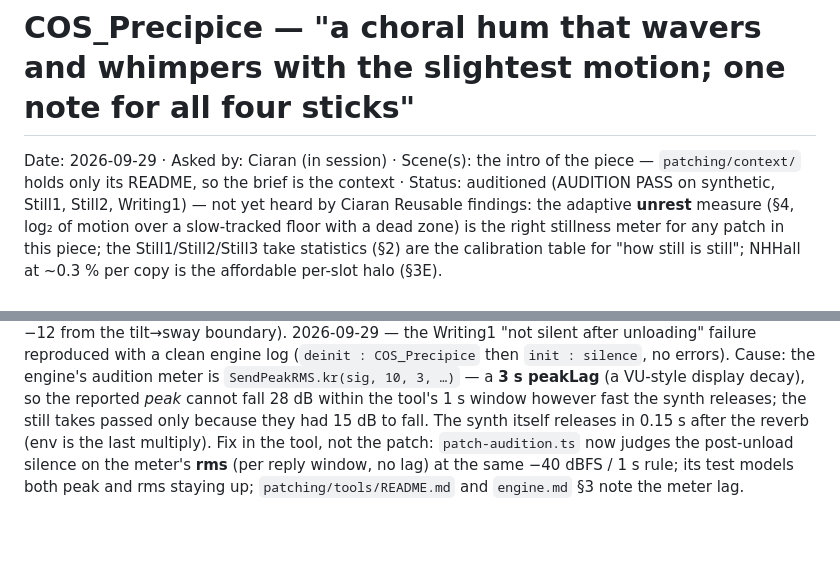
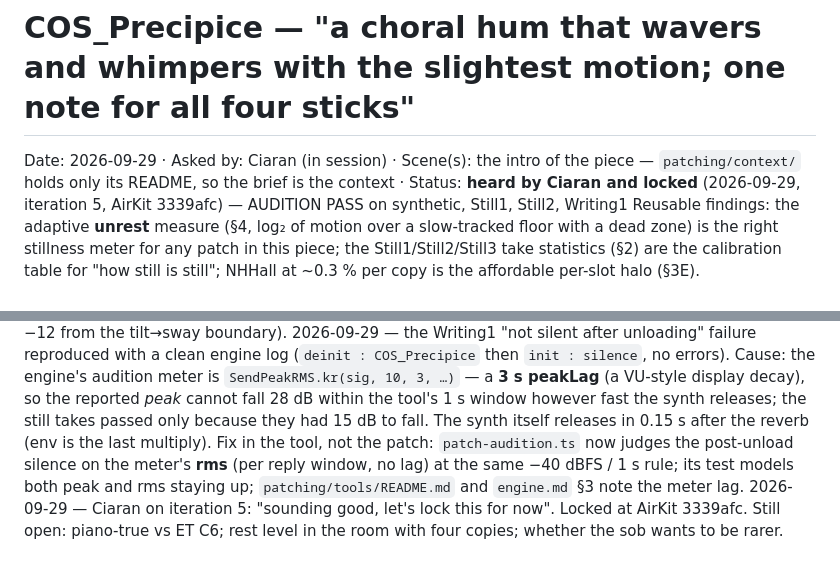
Before and after one commit to ciaranframe/ConditionsOfStillness, a Markdown page: patching/notes/COS_Precipice.md, 2 parts joined by grey strips. Drawn GitHub-style; blank space fills up the shorter version.

Commit message:
patching: COS_Precipice locked by Ciaran at 3339afc (note status)
Co-Authored-By: Claude Fable 5.1 <noreply@anthropic.com>

```diff
--- a/patching/notes/COS_Precipice.md
+++ b/patching/notes/COS_Precipice.md
@@ -1,6 +1,6 @@
 # COS_Precipice — "a choral hum that wavers and whimpers with the slightest motion; one note for all four sticks"
 
-Date: 2026-09-29 · Asked by: Ciaran (in session) · Scene(s): the intro of the piece — `patching/context/` holds only its README, so the brief is the context · Status: auditioned (AUDITION PASS on synthetic, Still1, Still2, Writing1) — not yet heard by Ciaran
+Date: 2026-09-29 · Asked by: Ciaran (in session) · Scene(s): the intro of the piece — `patching/context/` holds only its README, so the brief is the context · Status: **heard by Ciaran and locked** (2026-09-29, iteration 5, AirKit 3339afc) — AUDITION PASS on synthetic, Still1, Still2, Writing1
 Reusable findings: the adaptive **unrest** measure (§4, log₂ of motion over a slow-tracked floor with a dead zone) is the right stillness meter for any patch in this piece; the Still1/Still2/Still3 take statistics (§2) are the calibration table for "how still is still"; NHHall at ~0.3 % per copy is the affordable per-slot halo (§3E).
 
 ## 1. Brief
@@ -223,3 +223,4 @@ See §3 — every URL and `file:line` is given inline with its finding. Code bor
 2026-09-29 — offline emulation of the tick meter on the five takes (after 3 s warm-up): Still1 x p50 0.00 / p90 0.82, tiers rest 91 % shimmer 9 %, tremor 2–7 cents, credit 0.56 after 26 s; Still2 x p50 0.34 / p90 2.06, tiers 66/17/12/5 %, tremor 4–18 c; Still3_perc tiers 43/22/1/33 %; Writing1 and Writing2 100 % far tier at −11 dB (the floor creeps up under sustained motion, so tremor thins to 12–23 c while the harmonic tier and gong morph carry the gesture). Iteration 1 (before Ciaran heard it): the far tier now needs `mot > 0.6` (a single Still2 twitch reached 0.93 and could pick a harmonic) and the level lag is 0.25 s up / 1 s down (was 0.05 / 0.8) so one twitch cannot jump the level to −12 dBFS.
 2026-09-29 — take auditions (iteration 1): Still1 −25…−26 dBFS steady after its first window; Still2 −23…−17 (wavers, one twitch window); Writing1 −12 every window (the level plan's hard end) but **FAIL: not silent within 1 s of the unload** — under investigation (the two still takes unloaded cleanly). Iteration 2: the gravity follower is seeded from the first packet (`grav = nil` until the first tick) so a load never reads a false burst on a gravity-free stick; synthetic run PASS again. Still1's first window still peaks −16.9, so that burst is in the take (the arm settling after the record button), not the meter. Iteration 3: `whimper` was a plain control used as an EnvGen gate, so the sob fired once per load and never again — now `t_whimper` (a trigger control); the per-packet rotation term is clipped at 0.05 rad (Writing2 p90 0.048) so a synthetic orientation teleport or a WiFi packet gap cannot read as a violent twist (the synthetic sway had peaked −12 from the tilt→sway boundary).
 2026-09-29 — the Writing1 "not silent after unloading" failure reproduced with a clean engine log (`deinit : COS_Precipice` then `init : silence`, no errors). Cause: the engine's audition meter is `SendPeakRMS.kr(sig, 10, 3, …)` — a **3 s peakLag** (a VU-style display decay), so the reported *peak* cannot fall 28 dB within the tool's 1 s window however fast the synth releases; the still takes passed only because they had 15 dB to fall. The synth itself releases in 0.15 s after the reverb (env is the last multiply). Fix in the tool, not the patch: `patch-audition.ts` now judges the post-unload silence on the meter's **rms** (per reply window, no lag) at the same −40 dBFS / 1 s rule; its test models both peak and rms staying up; `patching/tools/README.md` and `engine.md` §3 note the meter lag.
+2026-09-29 — Ciaran on iteration 5: "sounding good, let's lock this for now". Locked at AirKit 3339afc. Still open: piano-true vs ET C6; rest level in the room with four copies; whether the sob wants to be rarer.
```
